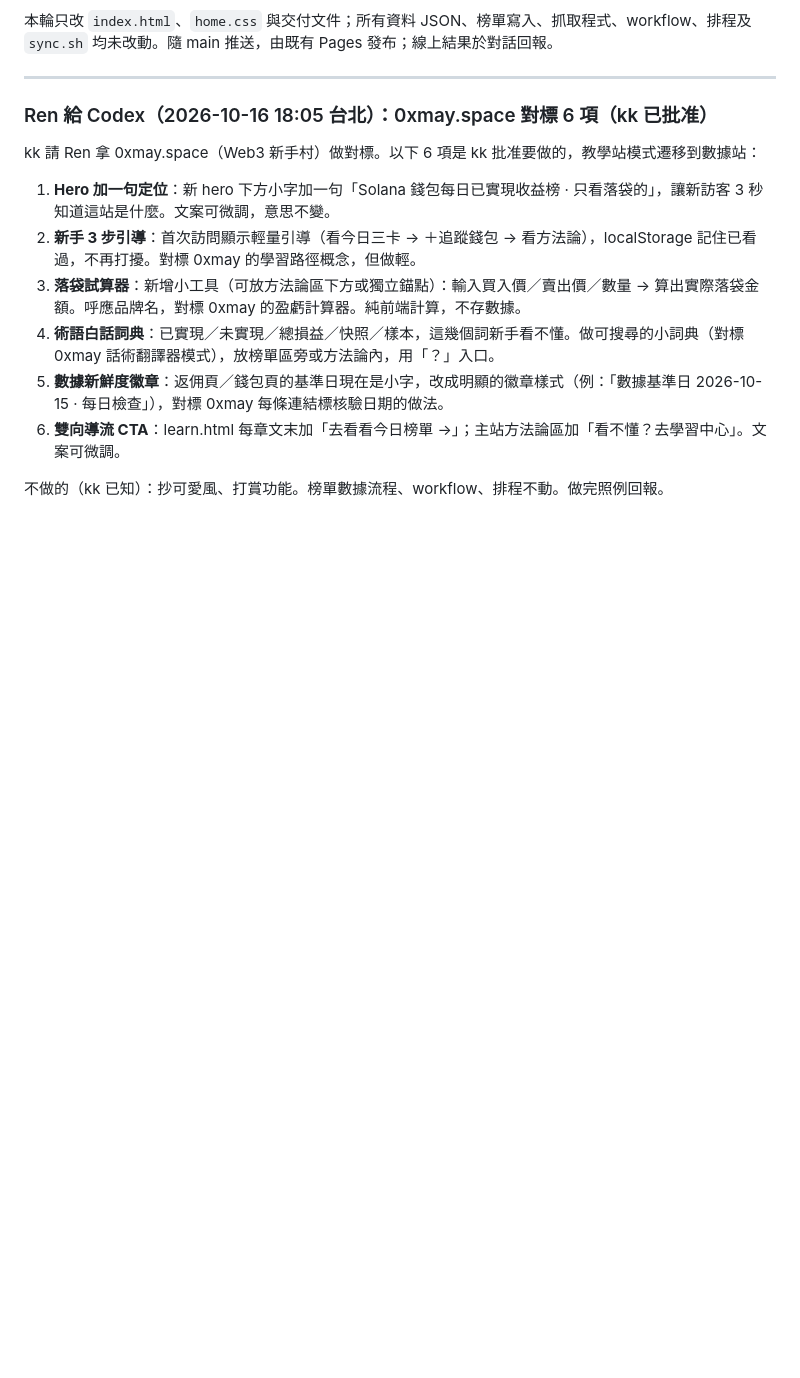
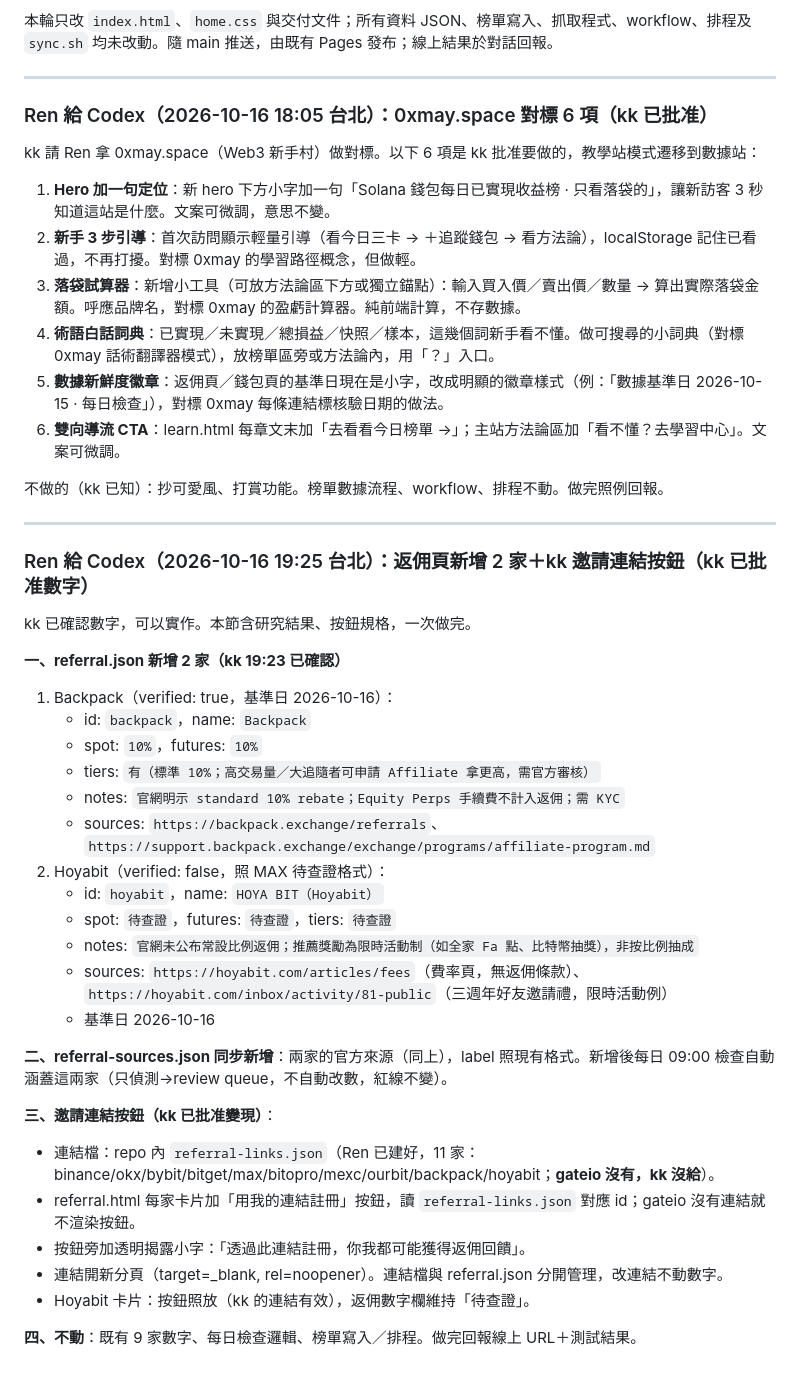
Before and after one commit to 8kkk88/trader-leaderboard, a Markdown page: HANDOFF.md, the part around the change. Drawn GitHub-style; blank space fills up the shorter version.

Commit message:
HANDOFF: 返佣新增 Backpack/Hoyabit＋邀請連結按鈕（kk 已確認數字）

```diff
--- a/HANDOFF.md
+++ b/HANDOFF.md
@@ -456,3 +456,35 @@ kk 請 Ren 拿 0xmay.space（Web3 新手村）做對標。以下 6 項是 kk 批
 6. **雙向導流 CTA**：learn.html 每章文末加「去看看今日榜單 →」；主站方法論區加「看不懂？去學習中心」。文案可微調。
 
 不做的（kk 已知）：抄可愛風、打賞功能。榜單數據流程、workflow、排程不動。做完照例回報。
+
+---
+
+### Ren 給 Codex（2026-10-16 19:25 台北）：返佣頁新增 2 家＋kk 邀請連結按鈕（kk 已批准數字）
+
+kk 已確認數字，可以實作。本節含研究結果、按鈕規格，一次做完。
+
+**一、referral.json 新增 2 家（kk 19:23 已確認）**
+
+1. Backpack（verified: true，基準日 2026-10-16）：
+   - id: `backpack`，name: `Backpack`
+   - spot: `10%`，futures: `10%`
+   - tiers: `有（標準 10%；高交易量／大追隨者可申請 Affiliate 拿更高，需官方審核）`
+   - notes: `官網明示 standard 10% rebate；Equity Perps 手續費不計入返佣；需 KYC`
+   - sources: `https://backpack.exchange/referrals`、`https://support.backpack.exchange/exchange/programs/affiliate-program.md`
+2. Hoyabit（verified: false，照 MAX 待查證格式）：
+   - id: `hoyabit`，name: `HOYA BIT（Hoyabit）`
+   - spot: `待查證`，futures: `待查證`，tiers: `待查證`
+   - notes: `官網未公布常設比例返佣；推薦獎勵為限時活動制（如全家 Fa 點、比特幣抽獎），非按比例抽成`
+   - sources: `https://hoyabit.com/articles/fees`（費率頁，無返佣條款）、`https://hoyabit.com/inbox/activity/81-public`（三週年好友邀請禮，限時活動例）
+   - 基準日 2026-10-16
+
+**二、referral-sources.json 同步新增**：兩家的官方來源（同上），label 照現有格式。新增後每日 09:00 檢查自動涵蓋這兩家（只偵測→review queue，不自動改數，紅線不變）。
+
+**三、邀請連結按鈕（kk 已批准變現）**：
+- 連結檔：repo 內 `referral-links.json`（Ren 已建好，11 家：binance/okx/bybit/bitget/max/bitopro/mexc/ourbit/backpack/hoyabit；**gateio 沒有，kk 沒給**）。
+- referral.html 每家卡片加「用我的連結註冊」按鈕，讀 `referral-links.json` 對應 id；gateio 沒有連結就不渲染按鈕。
+- 按鈕旁加透明揭露小字：「透過此連結註冊，你我都可能獲得返佣回饋」。
+- 連結開新分頁（target=_blank, rel=noopener）。連結檔與 referral.json 分開管理，改連結不動數字。
+- Hoyabit 卡片：按鈕照放（kk 的連結有效），返佣數字欄維持「待查證」。
+
+**四、不動**：既有 9 家數字、每日檢查邏輯、榜單寫入／排程。做完回報線上 URL＋測試結果。
```
